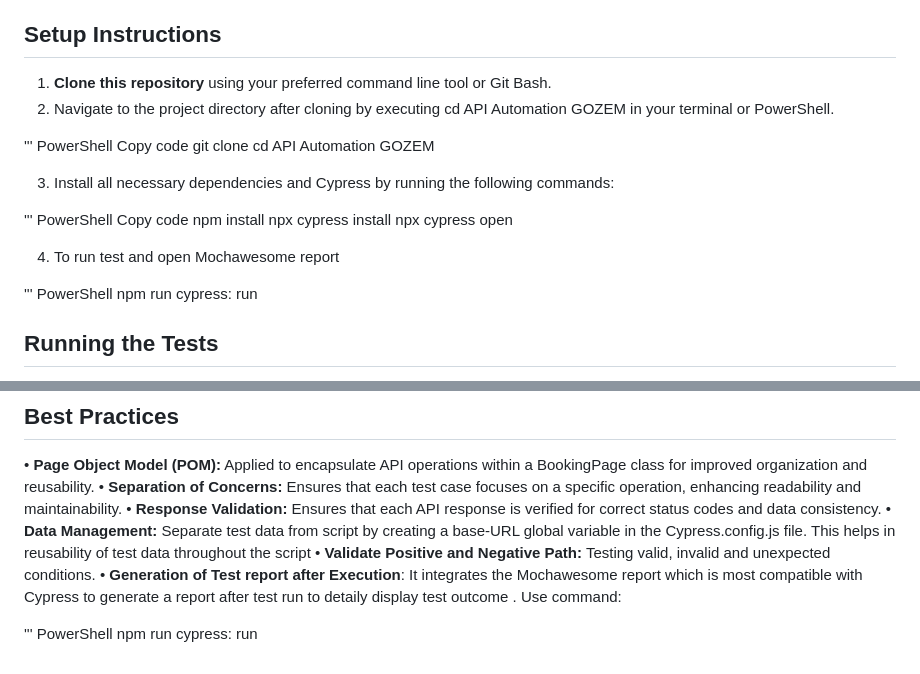
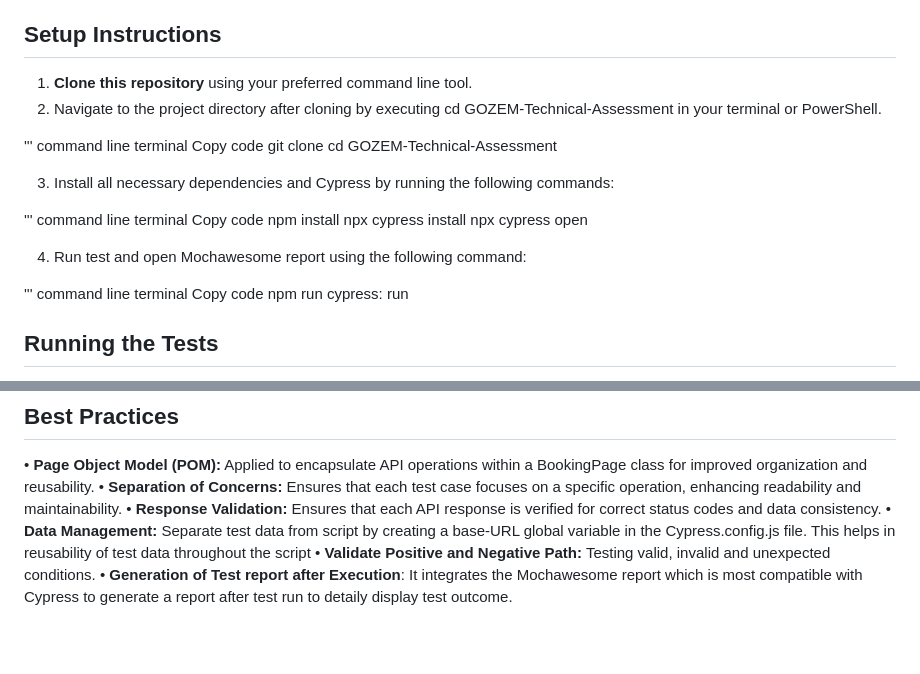
Before and after one commit to Louis-Takow/API-Automation-testing-with-Cypress-API-plugin, a Markdown page: README.md, 2 parts joined by grey strips. GitHub-like rendering; blank space fills up the shorter version.

```diff
--- a/README.md
+++ b/README.md
@@ -9,25 +9,26 @@ This project focuses on developing automated API tests using Cypress.io. For add
 
 ## Setup Instructions
 
-1. **Clone this repository** using your preferred command line tool or Git Bash.
-2. Navigate to the project directory after cloning by executing cd API Automation GOZEM in your terminal or PowerShell.
+1. **Clone this repository** using your preferred command line tool.
+2. Navigate to the project directory after cloning by executing cd GOZEM-Technical-Assessment in your terminal or PowerShell.
 
-''' PowerShell
+''' command line terminal
 Copy code
 git clone <repository-url>
-cd API Automation GOZEM
+cd GOZEM-Technical-Assessment
 
 3.	Install all necessary dependencies and Cypress by running the following commands:
 
-''' PowerShell
+''' command line terminal
 Copy code
 npm install
 npx cypress install
 npx cypress open
 
-4.	To run test and open Mochawesome report
+4.	Run test and open Mochawesome report using the following command:
 
-''' PowerShell
+''' command line terminal
+Copy code
 npm run cypress: run
 
 ## Running the Tests
@@ -67,7 +68,4 @@ This automation assessment focuses on validating booking operations for both pos
 •	**Response Validation:** Ensures that each API response is verified for correct status codes and data consistency.
 •	**Data Management:** Separate test data from script by creating a base-URL global variable in the Cypress.config.js file. This helps in reusability of test data throughout the script
 •	**Validate Positive and Negative Path:** Testing valid, invalid and unexpected conditions.
-•  **Generation of Test report after Execution**: It integrates the Mochawesome report which is most compatible with Cypress to generate a report after test run to detaily display test outcome . Use command:
-
-''' PowerShell
-npm run cypress: run
+•  **Generation of Test report after Execution**: It integrates the Mochawesome report which is most compatible with Cypress to generate a report after test run to detaily display test outcome.
```
